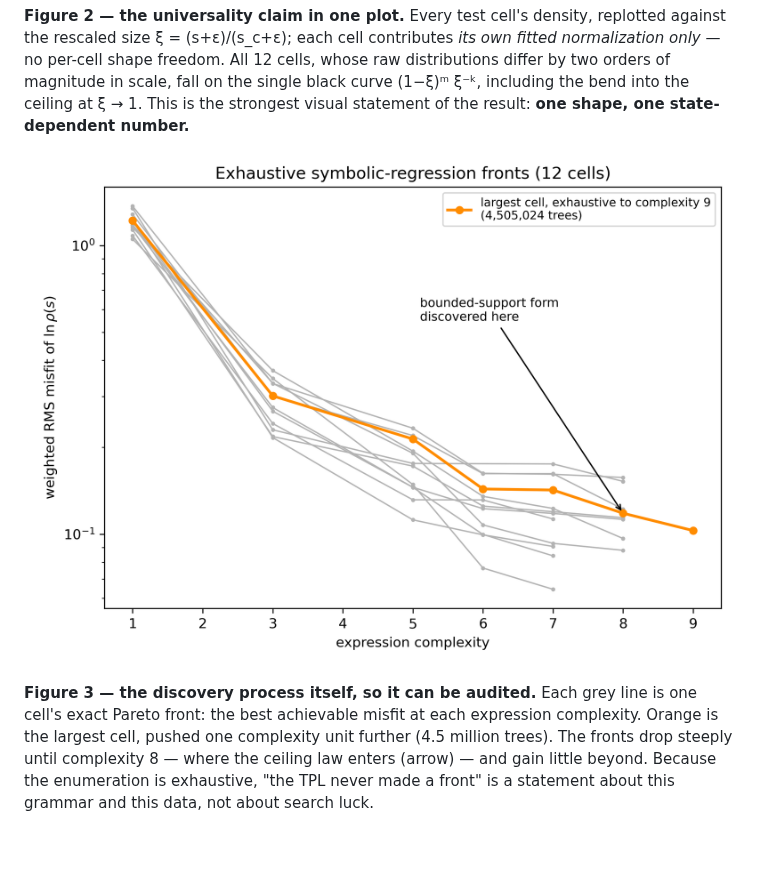
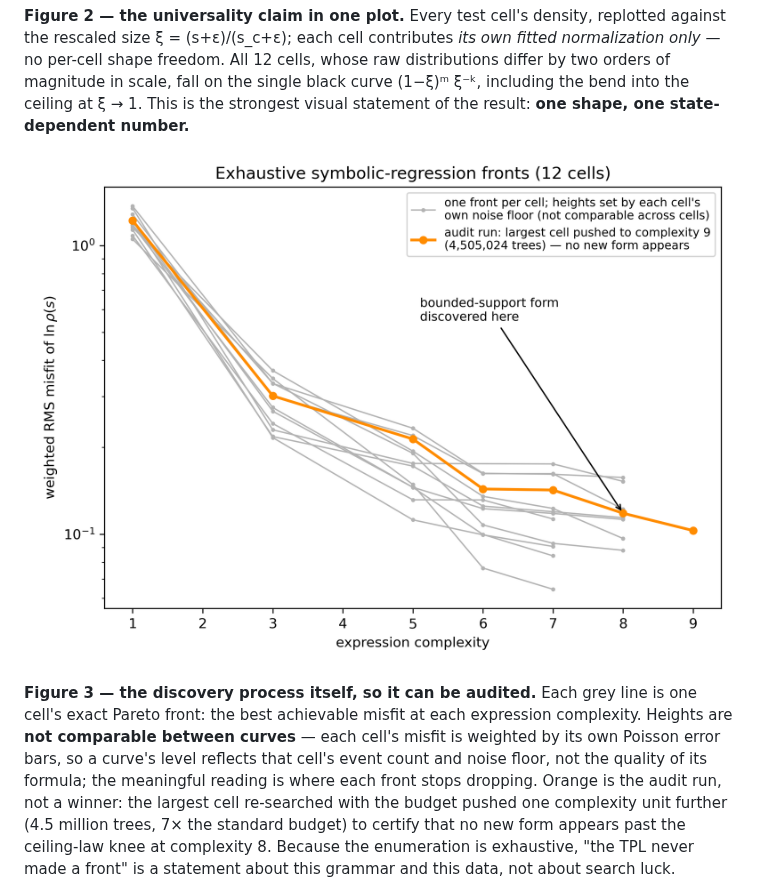
Before and after one commit to Samc73/SEEM, a Markdown page: README.md, the part around the change. GitHub-like rendering; pictures changed too: figures/fig03_pareto.png; blank space fills up the shorter version.

Commit message:
Fig 3: label grey fronts as per-cell (heights not cross-comparable), orange as audit run
Co-Authored-By: Claude Fable 5 <noreply@anthropic.com>

```diff
--- a/README.md
+++ b/README.md
@@ -164,11 +164,16 @@ ceiling at ξ → 1. This is the strongest visual statement of the result:
 
 **Figure 3 — the discovery process itself, so it can be audited.** Each grey
 line is one cell's exact Pareto front: the best achievable misfit at each
-expression complexity. Orange is the largest cell, pushed one complexity
-unit further (4.5 million trees). The fronts drop steeply until complexity
-8 — where the ceiling law enters (arrow) — and gain little beyond. Because
-the enumeration is exhaustive, "the TPL never made a front" is a statement
-about this grammar and this data, not about search luck.
+expression complexity. Heights are **not comparable between curves** — each
+cell's misfit is weighted by its own Poisson error bars, so a curve's level
+reflects that cell's event count and noise floor, not the quality of its
+formula; the meaningful reading is where each front stops dropping. Orange
+is the audit run, not a winner: the largest cell re-searched with the budget
+pushed one complexity unit further (4.5 million trees, 7× the standard
+budget) to certify that no new form appears past the ceiling-law knee at
+complexity 8. Because the enumeration is exhaustive, "the TPL never made a
+front" is a statement about this grammar and this data, not about search
+luck.
 
 ![Falsifiability control](figures/fig04_falsifiability.png)
 
```
